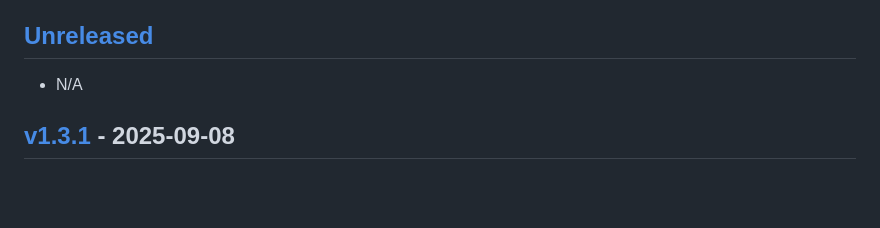
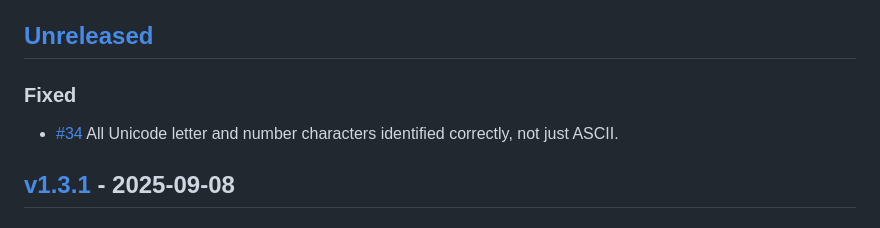
Before and after one commit to jakeboone02/parse-ingredient, a Markdown page: CHANGELOG.md, the part around one of its changes. Rendered like a GitHub page; blank space fills up the shorter version.

Commit message:
Update changelog for #34

```diff
--- a/CHANGELOG.md
+++ b/CHANGELOG.md
@@ -7,7 +7,9 @@ and this project adheres to [Semantic Versioning](http://semver.org/spec/v2.0.0.
 
 ## [Unreleased]
 
-- N/A
+### Fixed
+
+- [#34] All Unicode letter and number characters identified correctly, not just ASCII.
 
 ## [v1.3.1] - 2025-09-08
 
```
Also changed, not shown: other parts of CHANGELOG.md (+1 -0 lines).
